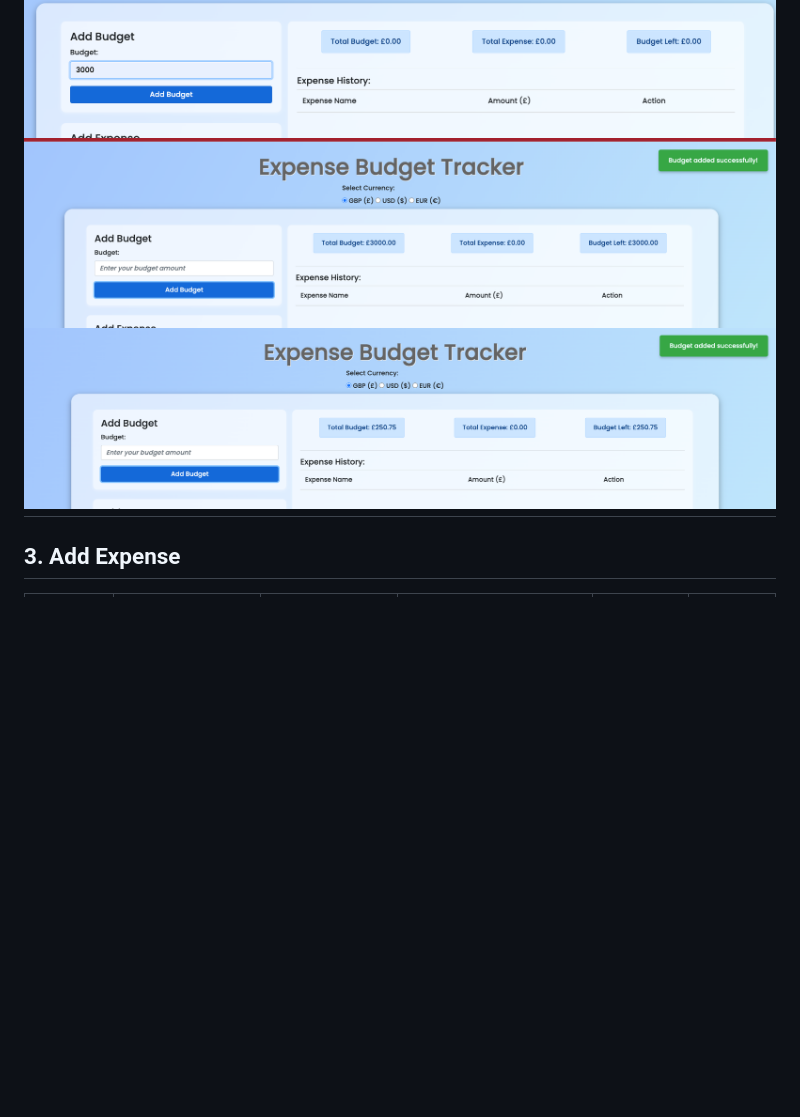
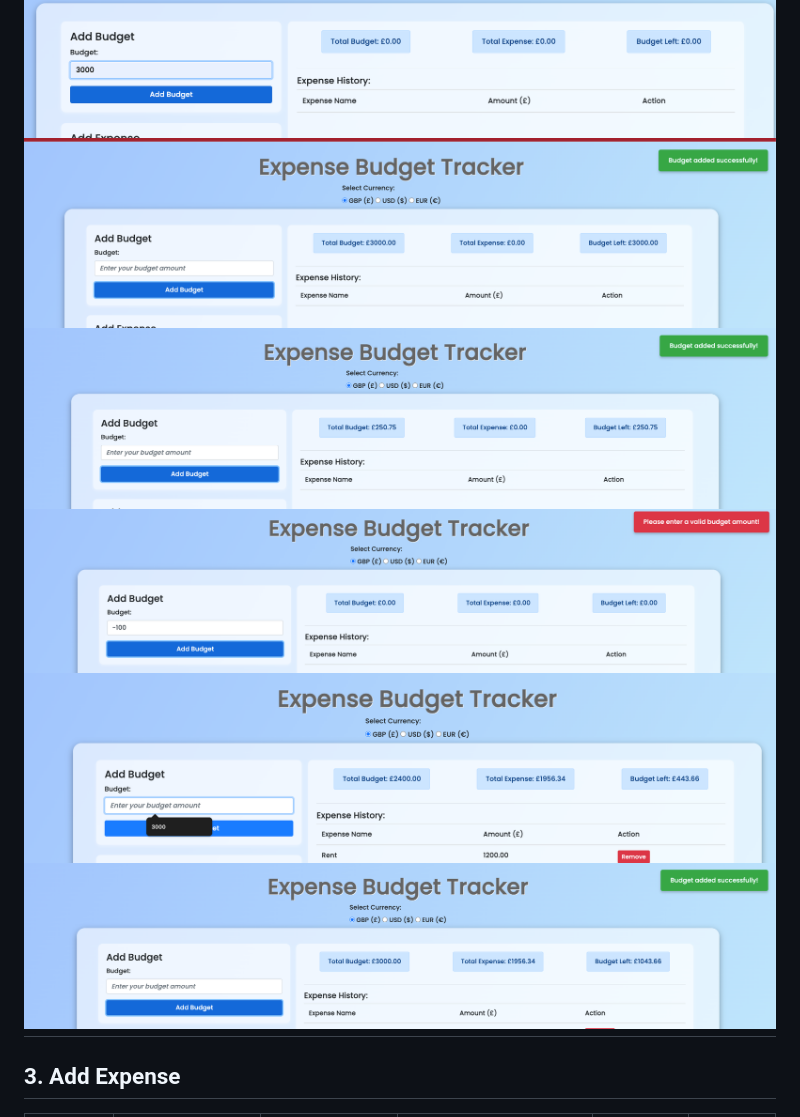
Before and after one commit to Ola-Olawoyin/budget-expense-tracker, a Markdown page: TESTING.md, the part around the change. Rendered like a GitHub page; blank space fills up the shorter version.

Commit message:
add set budget test evidence

```diff
--- a/TESTING.md
+++ b/TESTING.md
@@ -114,6 +114,9 @@ Given the project’s size, timeline, and objectives, manual testing provides a
 ![before add valid budget](documentation/before-add-budget.png)
 ![after add valid budget](documentation/confirm-add-budget.png)
 ![add decimal budget](documentation/add-decimal-budget.png)
+![add negative budget](documentation/add-negative-budget.png)
+![before modify budget](documentation/before-modify-budget.png)
+![after modify budget](documentation/after-modify-budget.png)
 ---
 
 ## 3. Add Expense
```
